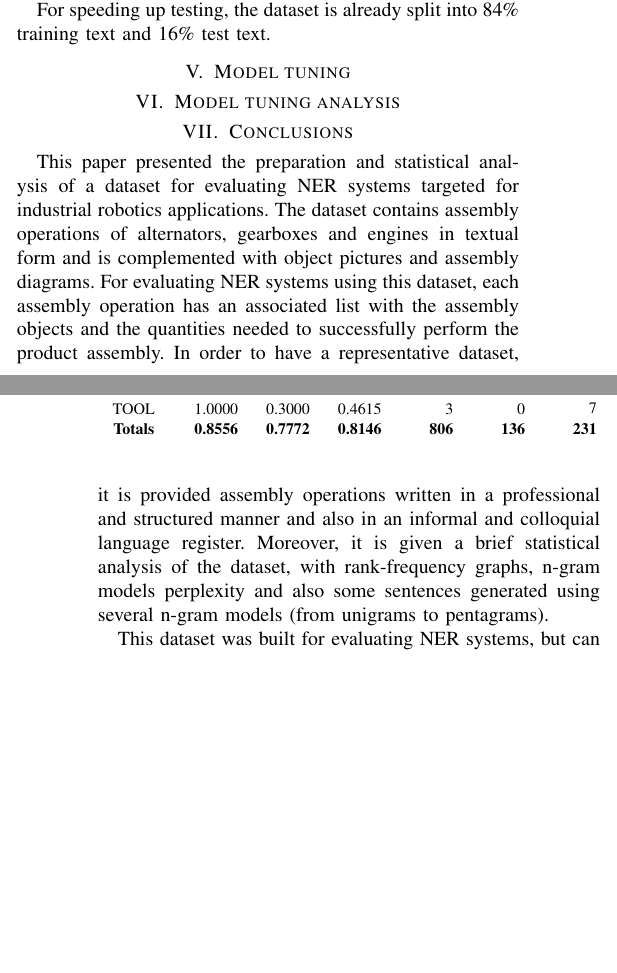
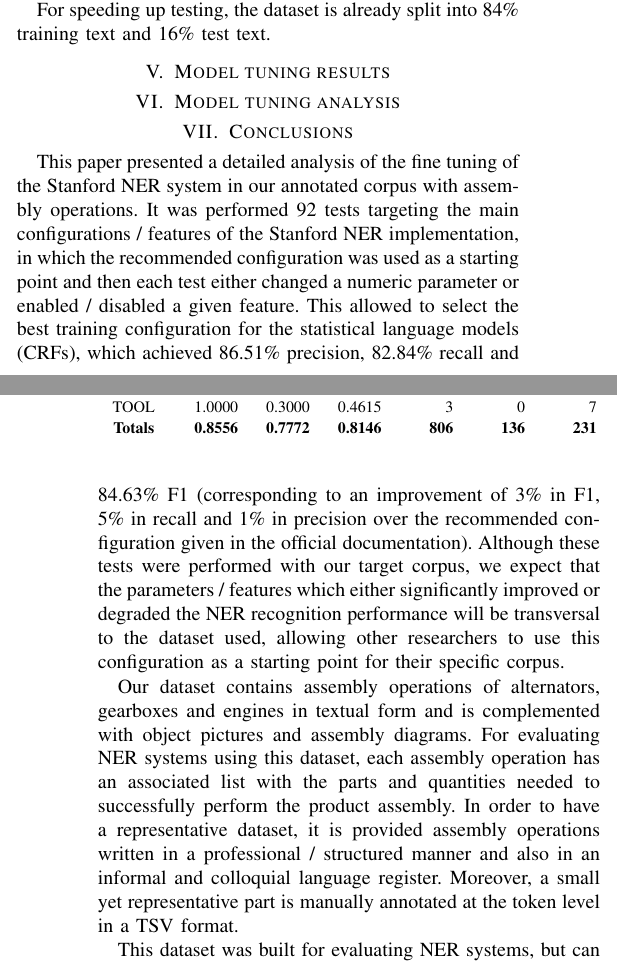
Before and after one commit to carlosmccosta/Assembly-Named-Entity-Recognition-Article, a LaTeX paper (master.tex, which reads tex/sections/conclusions.tex, tex/sections/results.tex): two parts of the columns of pages 3 and 4 of 7, joined at a grey line, cut so that both start at the same text, the shorter picture padded with empty space. Compiled offline with pdfLaTeX.

Commit message:
Improved conclusions.

```diff
--- a/tex/sections/conclusions.tex
+++ b/tex/sections/conclusions.tex
@@ -1,5 +1,7 @@
 \section{Conclusions}\label{sec:conclusions}
 
-This paper presented the preparation and statistical analysis of a dataset for evaluating \gls{ner} systems targeted for industrial robotics applications. The dataset contains assembly operations of alternators, gearboxes and engines in textual form and is complemented with object pictures and assembly diagrams. For evaluating \gls{ner} systems using this dataset, each assembly operation has an associated list with the assembly objects and the quantities needed to successfully perform the product assembly. In order to have a representative dataset, it is provided assembly operations written in a professional and structured manner and also in an informal and colloquial language register. Moreover, it is given a brief statistical analysis of the dataset, with rank-frequency graphs, n-gram models perplexity and also some sentences generated using several n-gram models (from unigrams to pentagrams).
+This paper presented a detailed analysis of the fine tuning of the Stanford \gls{ner} system in our annotated corpus with assembly operations. It was performed 92 tests targeting the main configurations / features of the Stanford \gls{ner} implementation, in which the recommended configuration was used as a starting point and then each test either changed a numeric parameter or enabled / disabled a given feature. This allowed to select the best training configuration for the statistical language models (\glspl{crf}), which achieved 86.51\% precision, 82.84\% recall and 84.63\% F1 (corresponding to an improvement of 3\% in F1, 5\% in recall and 1\% in precision over the recommended configuration given in the official documentation). Although these tests were performed with our target corpus, we expect that the parameters / features which either significantly improved or degraded the \gls{ner} recognition performance will be transversal to the dataset used, allowing other researchers to use this configuration as a starting point for their specific corpus.
+
+Our dataset contains assembly operations of alternators, gearboxes and engines in textual form and is complemented with object pictures and assembly diagrams. For evaluating \gls{ner} systems using this dataset, each assembly operation has an associated list with the parts and quantities needed to successfully perform the product assembly. In order to have a representative dataset, it is provided assembly operations written in a professional / structured manner and also in an informal and colloquial language register. Moreover, a small yet representative part is manually annotated at the token level in a \gls{tsv} format.
 
 This dataset was built for evaluating \gls{ner} systems, but can also be used to evaluate information extraction and computer vision systems, given the large textual and image information that it provides for each assembly operation.
--- a/tex/sections/results.tex
+++ b/tex/sections/results.tex
@@ -1,4 +1,4 @@
-\section{Model tuning}\label{sec:model-tuning}
+\section{Model tuning results}\label{sec:model-tuning-results}
 
 
 \begin{table}[ht]
```
Also changed, not shown: tex/sections/introduction.tex (+1 -1 lines).
